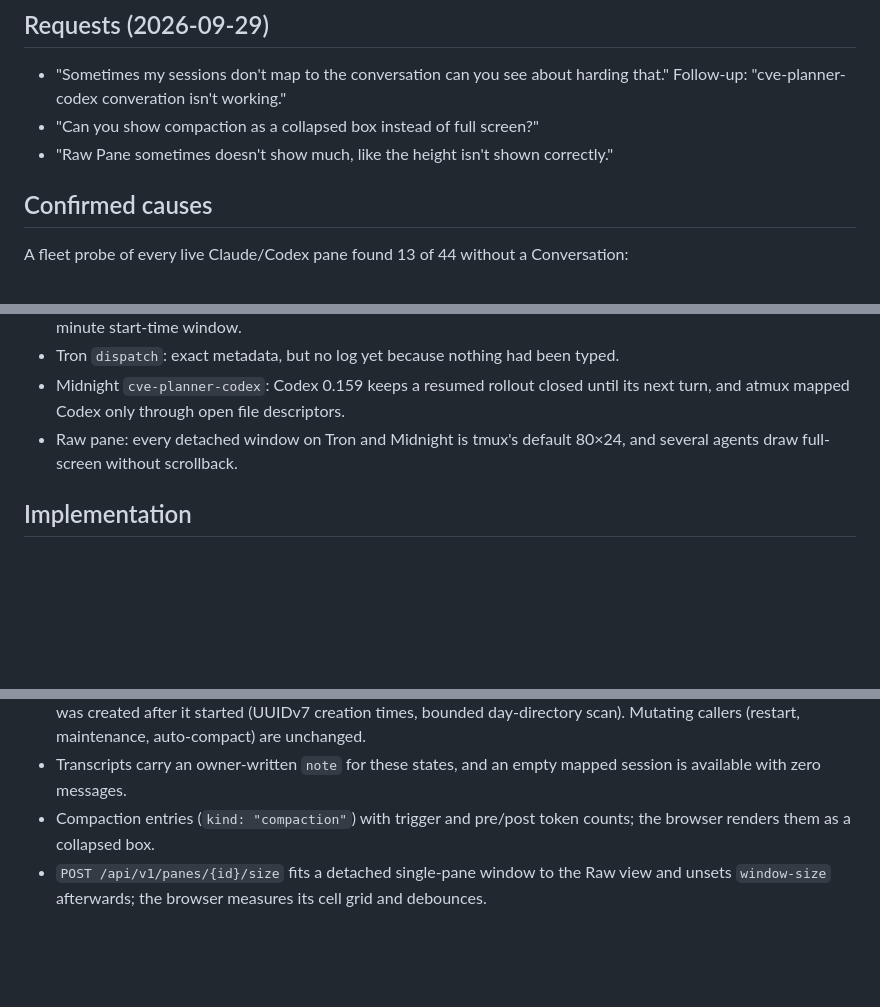
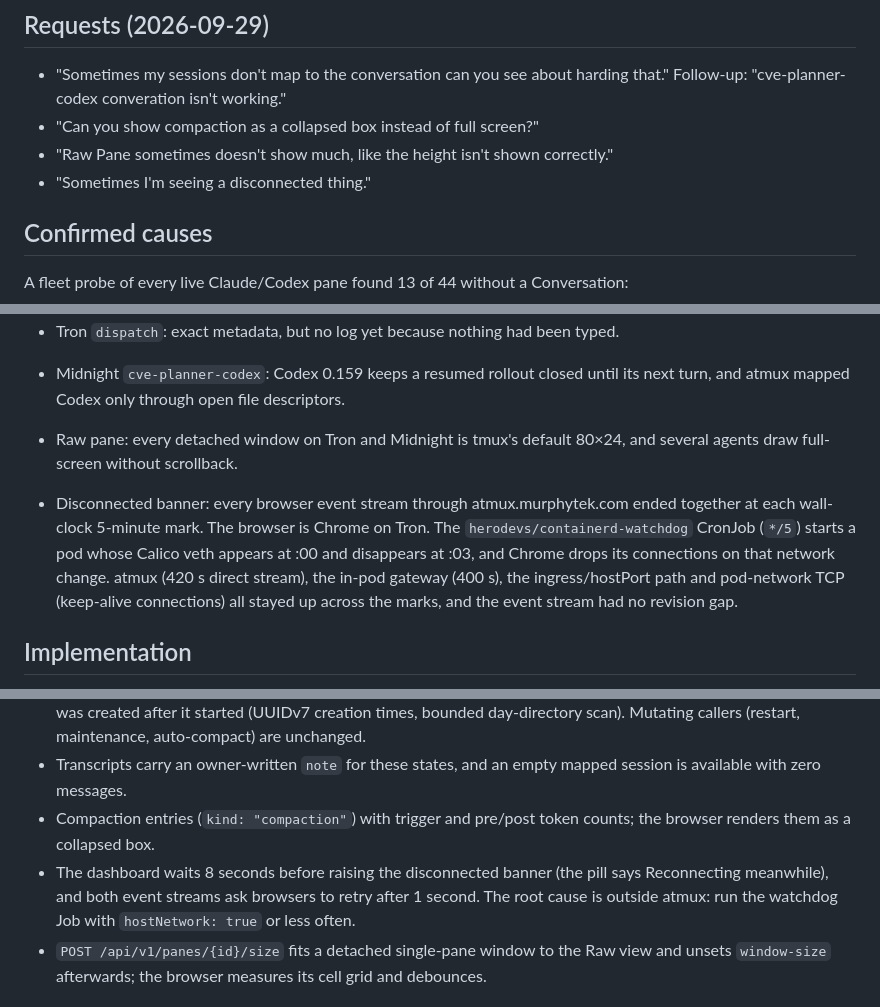
Before and after one commit to ryanmurf/atmux, a Markdown page: features/conversation-mapping-compaction-raw-fit.md, 3 parts joined by grey strips. Drawn GitHub-style; blank space fills up the shorter version.

Commit message:
Record the 5-minute dashboard disconnect cause
Co-Authored-By: Claude Opus 5.5 <noreply@anthropic.com>

```diff
--- a/features/conversation-mapping-compaction-raw-fit.md
+++ b/features/conversation-mapping-compaction-raw-fit.md
@@ -8,6 +8,7 @@ Status: implemented and tested locally 2026-09-29; fleet rollout pending
   Follow-up: "cve-planner-codex converation isn't working."
 - "Can you show compaction as a collapsed box instead of full screen?"
 - "Raw Pane sometimes doesn't show much, like the height isn't shown correctly."
+- "Sometimes I'm seeing a disconnected thing."
 
 ## Confirmed causes
 
@@ -23,6 +24,13 @@ A fleet probe of every live Claude/Codex pane found 13 of 44 without a Conversat
 - Raw pane: every detached window on Tron and Midnight is tmux's default 80×24, and several agents
   draw full-screen without scrollback.
 
+- Disconnected banner: every browser event stream through atmux.murphytek.com ended together at
+  each wall-clock 5-minute mark. The browser is Chrome on Tron. The `herodevs/containerd-watchdog`
+  CronJob (`*/5`) starts a pod whose Calico veth appears at :00 and disappears at :03, and Chrome
+  drops its connections on that network change. atmux (420 s direct stream), the in-pod gateway
+  (400 s), the ingress/hostPort path and pod-network TCP (keep-alive connections) all stayed up
+  across the marks, and the event stream had no revision gap.
+
 ## Implementation
 
 - Claude identity accepts the exact `procStart` (Linux start ticks, macOS UTC `lstart`) whenever
@@ -36,6 +44,9 @@ A fleet probe of every live Claude/Codex pane found 13 of 44 without a Conversat
   available with zero messages.
 - Compaction entries (`kind: "compaction"`) with trigger and pre/post token counts; the browser
   renders them as a collapsed box.
+- The dashboard waits 8 seconds before raising the disconnected banner (the pill says
+  Reconnecting meanwhile), and both event streams ask browsers to retry after 1 second. The root
+  cause is outside atmux: run the watchdog Job with `hostNetwork: true` or less often.
 - `POST /api/v1/panes/{id}/size` fits a detached single-pane window to the Raw view and unsets
   `window-size` afterwards; the browser measures its cell grid and debounces.
 
```
